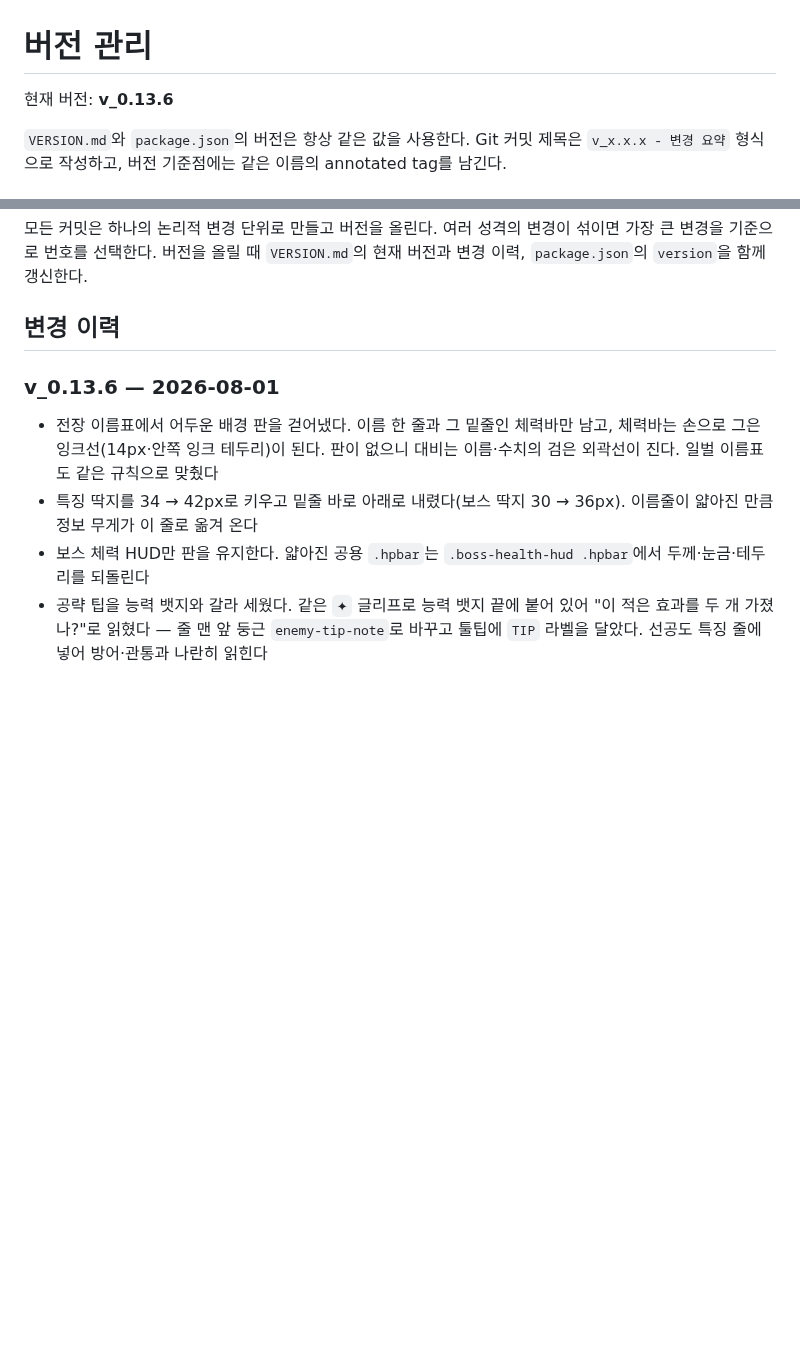
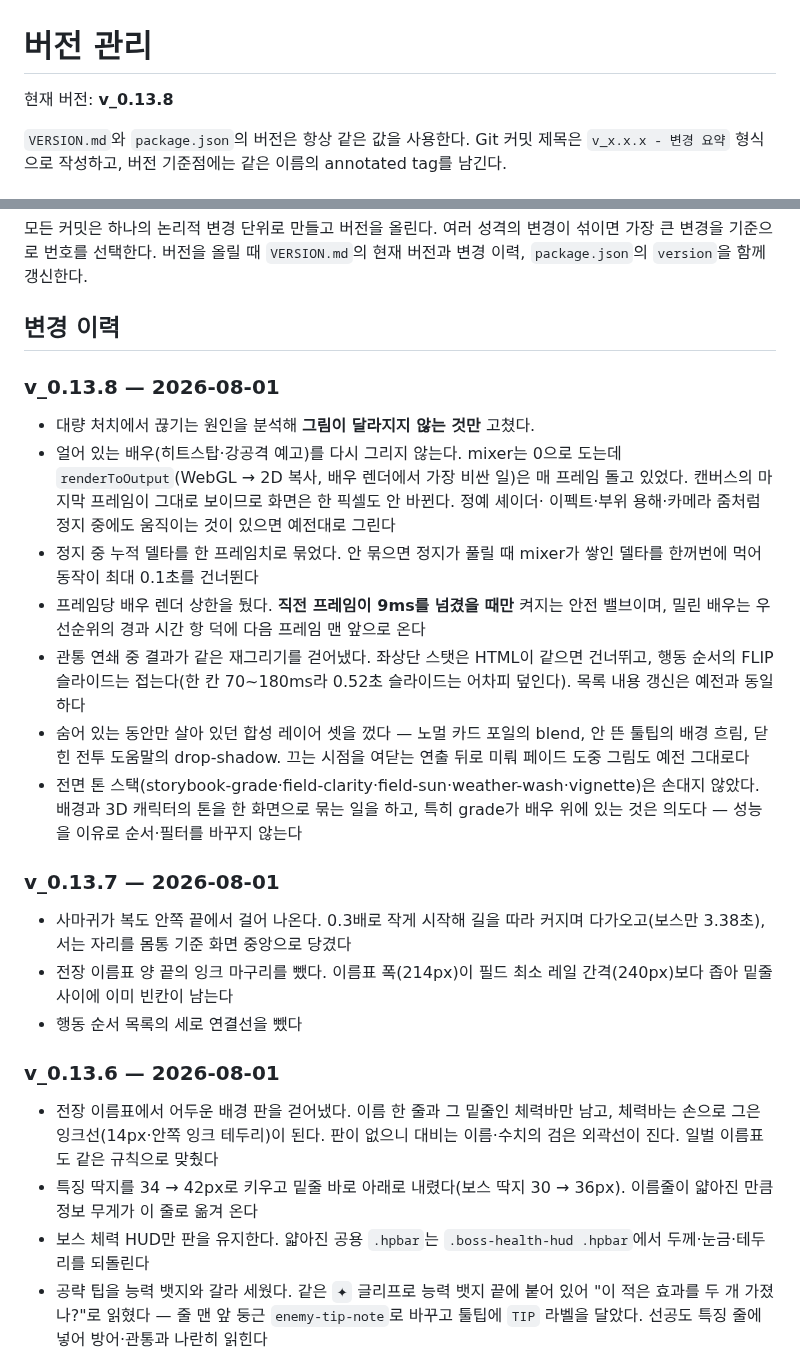
Before and after one commit to Yeop-Git/little_token, a Markdown page: VERSION.md, 2 parts joined by grey strips. Rendered like a GitHub page; blank space fills up the shorter version.

Commit message:
v_0.13.8 버전 이력을 채운다
0.13.7·0.13.8 두 판이 package.json만 오르고 VERSION.md에 남지 않았다.
`VERSION.md`와 `package.json`은 항상 같은 값을 쓴다(AGENTS.md 규칙).

Co-Authored-By: Claude Opus 5 <noreply@anthropic.com>
Claude-Session: https://claude.ai/code/session_0151oT12JgF4K7H5cGAMhMw6

```diff
--- a/VERSION.md
+++ b/VERSION.md
@@ -1,6 +1,6 @@
 # 버전 관리
 
-현재 버전: **v_0.13.6**
+현재 버전: **v_0.13.8**
 
 `VERSION.md`와 `package.json`의 버전은 항상 같은 값을 사용한다. Git 커밋
 제목은 `v_x.x.x - 변경 요약` 형식으로 작성하고, 버전 기준점에는 같은 이름의
@@ -22,6 +22,35 @@ annotated tag를 남긴다.
 갱신한다.
 
 ## 변경 이력
+
+### v_0.13.8 — 2026-08-01
+
+- 대량 처치에서 끊기는 원인을 분석해 **그림이 달라지지 않는 것만** 고쳤다.
+- 얼어 있는 배우(히트스탑·강공격 예고)를 다시 그리지 않는다. mixer는 0으로 도는데
+  `renderToOutput`(WebGL → 2D 복사, 배우 렌더에서 가장 비싼 일)은 매 프레임 돌고 있었다.
+  캔버스의 마지막 프레임이 그대로 보이므로 화면은 한 픽셀도 안 바뀐다. 정예 셰이더·
+  이펙트·부위 용해·카메라 줌처럼 정지 중에도 움직이는 것이 있으면 예전대로 그린다
+- 정지 중 누적 델타를 한 프레임치로 묶었다. 안 묶으면 정지가 풀릴 때 mixer가 쌓인
+  델타를 한꺼번에 먹어 동작이 최대 0.1초를 건너뛴다
+- 프레임당 배우 렌더 상한을 뒀다. **직전 프레임이 9ms를 넘겼을 때만** 켜지는 안전
+  밸브이며, 밀린 배우는 우선순위의 경과 시간 항 덕에 다음 프레임 맨 앞으로 온다
+- 관통 연쇄 중 결과가 같은 재그리기를 걷어냈다. 좌상단 스탯은 HTML이 같으면 건너뛰고,
+  행동 순서의 FLIP 슬라이드는 접는다(한 칸 70~180ms라 0.52초 슬라이드는 어차피 덮인다).
+  목록 내용 갱신은 예전과 동일하다
+- 숨어 있는 동안만 살아 있던 합성 레이어 셋을 껐다 — 노멀 카드 포일의 blend, 안 뜬
+  툴팁의 배경 흐림, 닫힌 전투 도움말의 drop-shadow. 끄는 시점을 여닫는 연출 뒤로
+  미뤄 페이드 도중 그림도 예전 그대로다
+- 전면 톤 스택(storybook-grade·field-clarity·field-sun·weather-wash·vignette)은
+  손대지 않았다. 배경과 3D 캐릭터의 톤을 한 화면으로 묶는 일을 하고, 특히 grade가
+  배우 위에 있는 것은 의도다 — 성능을 이유로 순서·필터를 바꾸지 않는다
+
+### v_0.13.7 — 2026-08-01
+
+- 사마귀가 복도 안쪽 끝에서 걸어 나온다. 0.3배로 작게 시작해 길을 따라 커지며
+  다가오고(보스만 3.38초), 서는 자리를 몸통 기준 화면 중앙으로 당겼다
+- 전장 이름표 양 끝의 잉크 마구리를 뺐다. 이름표 폭(214px)이 필드 최소 레일
+  간격(240px)보다 좁아 밑줄 사이에 이미 빈칸이 남는다
+- 행동 순서 목록의 세로 연결선을 뺐다
 
 ### v_0.13.6 — 2026-08-01
 
```
